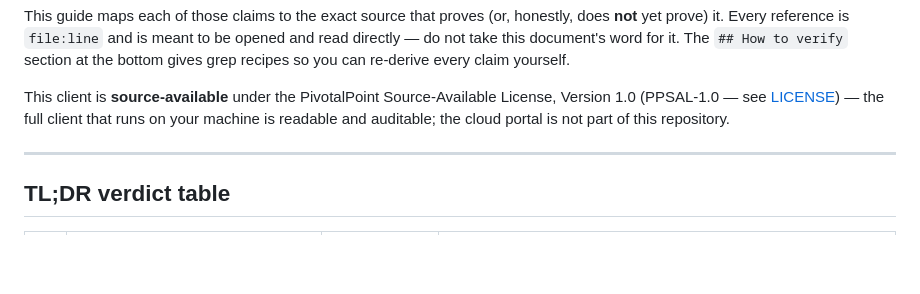
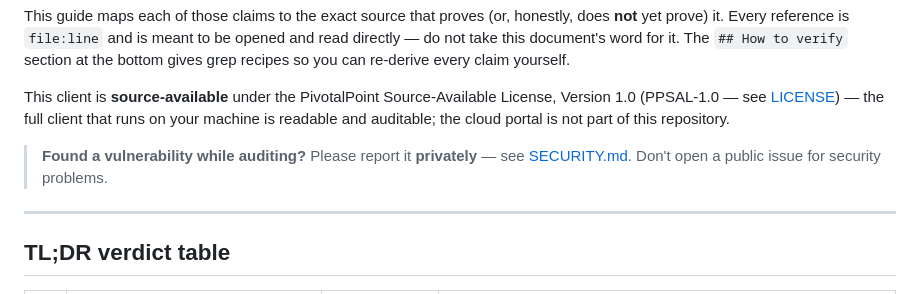
Before and after one commit to pivotalpoint-io/tenby10, a Markdown page: AUDIT.md, the part around the change. Rendered like a GitHub page; blank space fills up the shorter version.

```diff
--- a/AUDIT.md
+++ b/AUDIT.md
@@ -16,6 +16,9 @@ can re-derive every claim yourself.
 This client is **source-available** under the PivotalPoint Source-Available License, Version 1.0
 (PPSAL-1.0 — see [LICENSE](LICENSE)) — the full client that runs on your machine is readable and
 auditable; the cloud portal is not part of this repository.
+
+> **Found a vulnerability while auditing?** Please report it **privately** — see
+> [SECURITY.md](SECURITY.md). Don't open a public issue for security problems.
 
 ---
 
```
Also changed, not shown: README.md (+6 -0 lines), SECURITY.md (added, +53 -0 lines).
